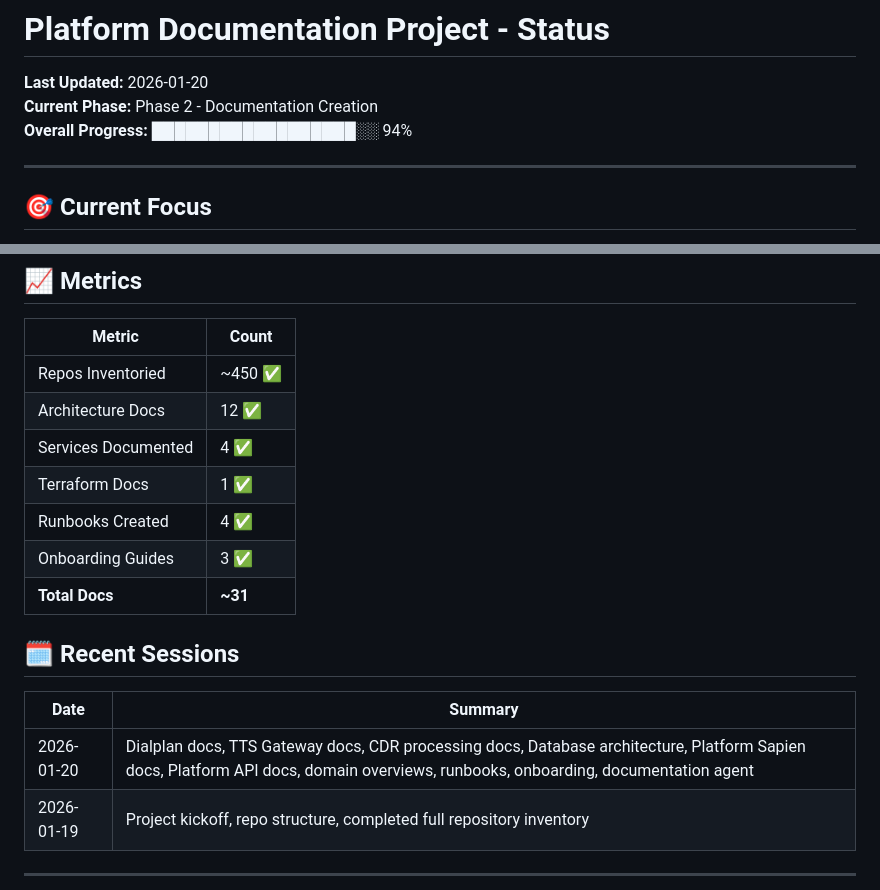
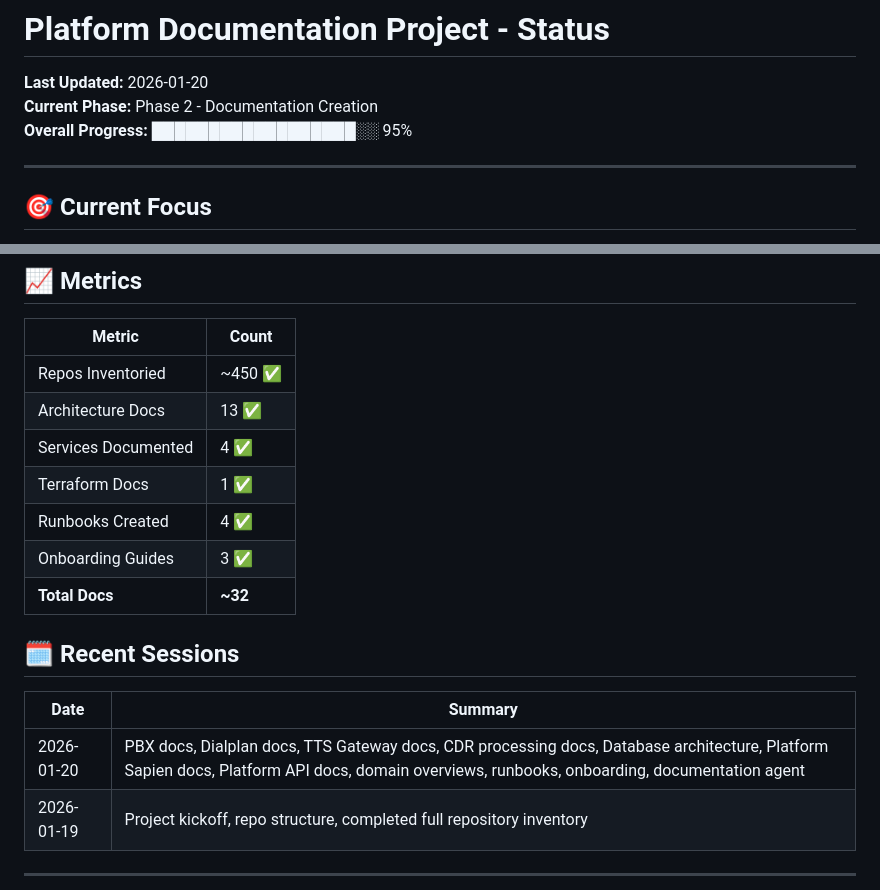
Before and after one commit to SemiConscious/platform-documents, a Markdown page: .project/STATUS.md, 2 parts joined by grey strips. GitHub-like rendering.

```diff
--- a/.project/STATUS.md
+++ b/.project/STATUS.md
@@ -2,7 +2,7 @@
 
 **Last Updated:** 2026-01-20
 **Current Phase:** Phase 2 - Documentation Creation
-**Overall Progress:** ██████████████████░░ 94%
+**Overall Progress:** ██████████████████░░ 95%
 
 ---
 
@@ -189,18 +212,18 @@ Platform core services documentation in progress. Continuing deep-dive documenta
 | Metric | Count |
 |--------|-------|
 | Repos Inventoried | ~450 ✅ |
-| Architecture Docs | 12 ✅ |
+| Architecture Docs | 13 ✅ |
 | Services Documented | 4 ✅ |
 | Terraform Docs | 1 ✅ |
 | Runbooks Created | 4 ✅ |
 | Onboarding Guides | 3 ✅ |
-| **Total Docs** | **~31** |
+| **Total Docs** | **~32** |
 
 ## 🗓️ Recent Sessions
 
 | Date | Summary |
 |------|---------|
-| 2026-01-20 | Dialplan docs, TTS Gateway docs, CDR processing docs, Database architecture, Platform Sapien docs, Platform API docs, domain overviews, runbooks, onboarding, documentation agent |
+| 2026-01-20 | PBX docs, Dialplan docs, TTS Gateway docs, CDR processing docs, Database architecture, Platform Sapien docs, Platform API docs, domain overviews, runbooks, onboarding, documentation agent |
 | 2026-01-19 | Project kickoff, repo structure, completed full repository inventory |
 
 ---
```
Also changed, not shown: other parts of .project/STATUS.md (+27 -4 lines), .project/BACKLOG.md (+2 -2 lines), architecture/voice-routing/pbx.md (added, +444 -0 lines).
